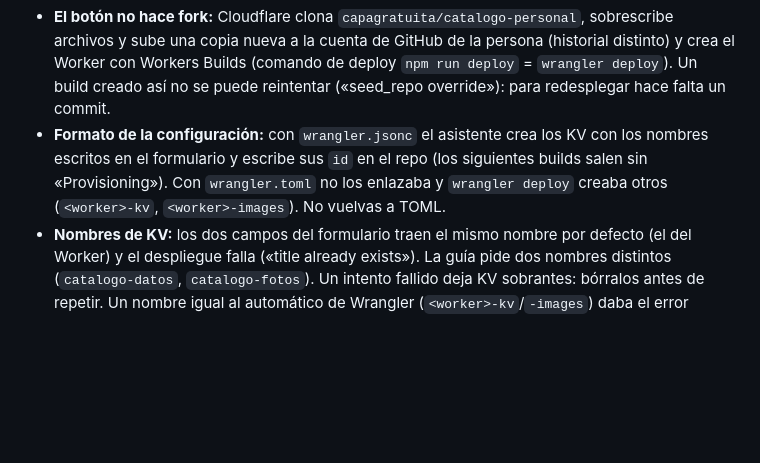
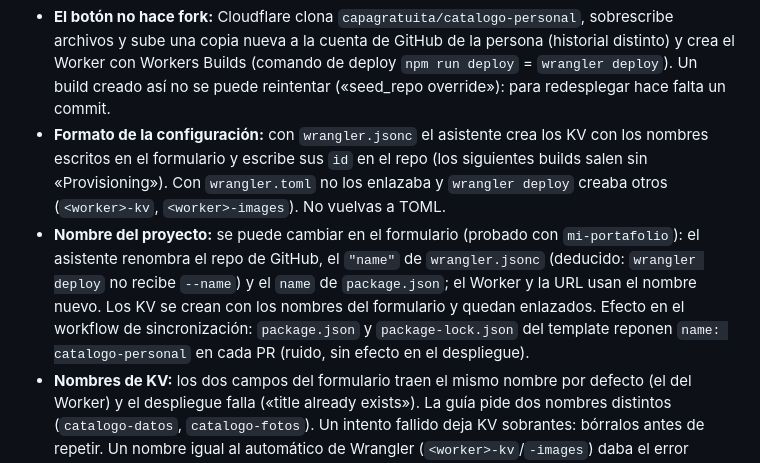
Before and after one commit to capagratuita/catalogo-personal, a Markdown page: AGENTS.md, the part around the change. Drawn GitHub-style; blank space fills up the shorter version.

Commit message:
Documenta el cambio de nombre del proyecto en el formulario del botón
Co-Authored-By: Claude Sonnet 5.5 <noreply@anthropic.com>

```diff
--- a/AGENTS.md
+++ b/AGENTS.md
@@ -198,6 +198,7 @@ Lo observado en pruebas reales (cuentas de Cloudflare y GitHub limpias); no hay
 
 - **El botón no hace fork:** Cloudflare clona `capagratuita/catalogo-personal`, sobrescribe archivos y sube una copia nueva a la cuenta de GitHub de la persona (historial distinto) y crea el Worker con Workers Builds (comando de deploy `npm run deploy` = `wrangler deploy`). Un build creado así no se puede reintentar («seed_repo override»): para redesplegar hace falta un commit.
 - **Formato de la configuración:** con `wrangler.jsonc` el asistente crea los KV con los nombres escritos en el formulario y escribe sus `id` en el repo (los siguientes builds salen sin «Provisioning»). Con `wrangler.toml` no los enlazaba y `wrangler deploy` creaba otros (`<worker>-kv`, `<worker>-images`). No vuelvas a TOML.
+- **Nombre del proyecto:** se puede cambiar en el formulario (probado con `mi-portafolio`): el asistente renombra el repo de GitHub, el `"name"` de `wrangler.jsonc` (deducido: `wrangler deploy` no recibe `--name`) y el `name` de `package.json`; el Worker y la URL usan el nombre nuevo. Los KV se crean con los nombres del formulario y quedan enlazados. Efecto en el workflow de sincronización: `package.json` y `package-lock.json` del template reponen `name: catalogo-personal` en cada PR (ruido, sin efecto en el despliegue).
 - **Nombres de KV:** los dos campos del formulario traen el mismo nombre por defecto (el del Worker) y el despliegue falla («title already exists»). La guía pide dos nombres distintos (`catalogo-datos`, `catalogo-fotos`). Un intento fallido deja KV sobrantes: bórralos antes de repetir. Un nombre igual al automático de Wrangler (`<worker>-kv`/`-images`) daba el error 10014.
 - **Secreto:** `ADMIN_PASSWORD` se pide en el formulario por `.dev.vars.example` y queda guardado aunque el primer despliegue falle.
 - **`.github/` no se copia:** el workflow `sincronizar-template.yml` se instala a mano una vez (guía, «Cómo traer mejoras del template»). Copia los archivos del template sobre el repo (no `merge`: no comparten historial), excluye `wrangler.jsonc`, `wrangler.toml`, `.github/`, `.dev.vars` y `node_modules`, avisa si `wrangler.jsonc` cambió salvo en los `id`, sube la rama `sincronizar-template` y abre un PR. Sin el ajuste *Allow GitHub Actions to create and approve pull requests* no puede crearlo y deja un enlace en el resumen de la ejecución. Ejecutado con éxito en un repo de prueba (rama + enlace + PR manual + merge + redeploy con los mismos KV). Si el workflow cambia en el template, hay que volver a copiarlo.
```
Also changed, not shown: docs/friction-log.md (+1 -0 lines), docs/guia-paso-a-paso.md (+4 -3 lines).
